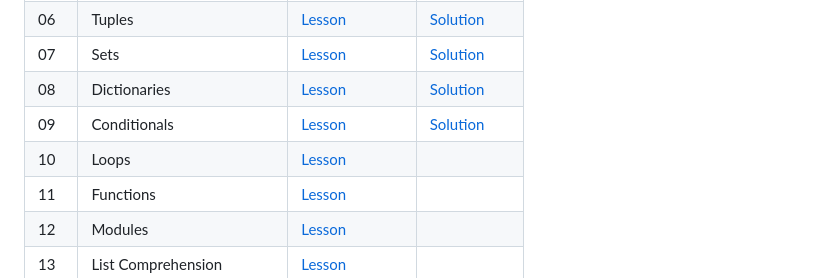
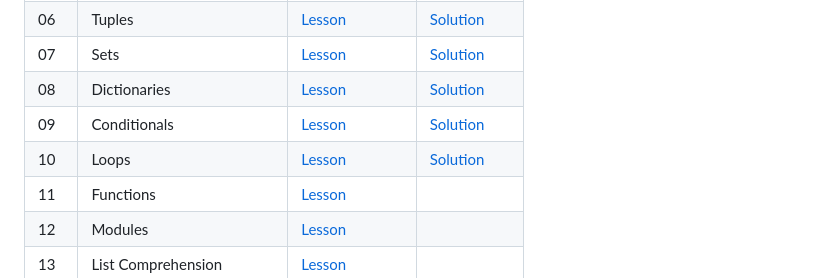
Before and after one commit to Cobos-Bioinfo/30-Days-Of-Python-Solutions, a Markdown page: README.md, the part around the change. Rendered like a GitHub page.

Commit message:
Update README.md
Add Day 10 Solution to Progress Table

```diff
--- a/README.md
+++ b/README.md
@@ -18,7 +18,7 @@ This repository documents my progress through [Asabeneh Yetayeh](https://github.
 | 07  | Sets | [Lesson](https://github.com/Asabeneh/30-Days-Of-Python/blob/master/07_Day_Sets/07_sets.md) | [Solution](07_Sets/sets.py) |
 | 08  | Dictionaries | [Lesson](https://github.com/Asabeneh/30-Days-Of-Python/blob/master/08_Day_Dictionaries/08_dictionaries.md) | [Solution](08_Dictionaries/dictionaries.py) |
 | 09  | Conditionals | [Lesson](https://github.com/Asabeneh/30-Days-Of-Python/blob/master/09_Day_Conditionals/09_conditionals.md) | [Solution](09_Conditionals/conditionals.py) |
-| 10  | Loops | [Lesson](https://github.com/Asabeneh/30-Days-Of-Python/blob/master/10_Day_Loops/10_loops.md) | |
+| 10  | Loops | [Lesson](https://github.com/Asabeneh/30-Days-Of-Python/blob/master/10_Day_Loops/10_loops.md) | [Solution](10_Loops/loops.py)|
 | 11  | Functions | [Lesson](https://github.com/Asabeneh/30-Days-Of-Python/blob/master/11_Day_Functions/11_functions.md) | |
 | 12  | Modules | [Lesson](https://github.com/Asabeneh/30-Days-Of-Python/blob/master/12_Day_Modules/12_modules.md) | |
 | 13  | List Comprehension | [Lesson](https://github.com/Asabeneh/30-Days-Of-Python/blob/master/13_Day_List_comprehension/13_list_comprehension.md) | |
```
